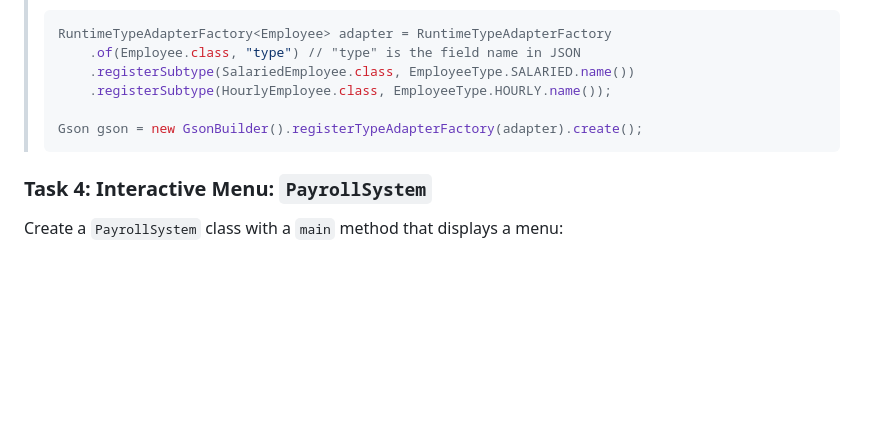
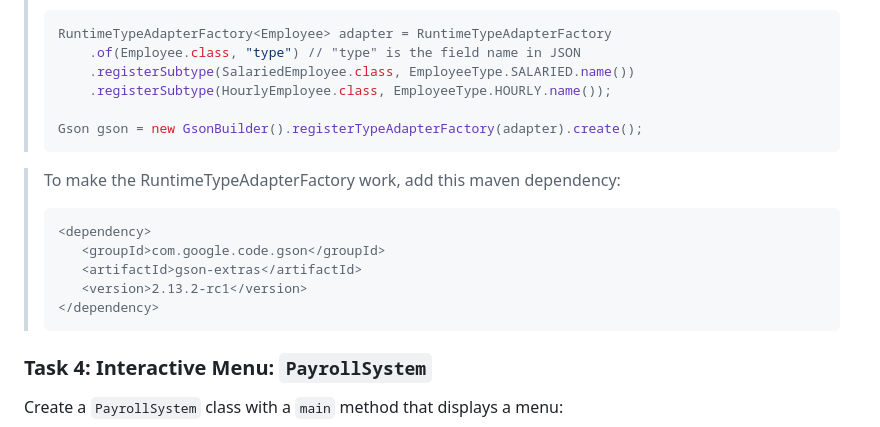
Before and after one commit to johnverz22/oop-2026, a Markdown page: CLASS_ACTIVITIES/activity11/instruction.md, the part around the change. GitHub-like rendering; blank space fills up the shorter version.

Commit message:
added dependency info

````diff
--- a/CLASS_ACTIVITIES/activity11/instruction.md
+++ b/CLASS_ACTIVITIES/activity11/instruction.md
@@ -72,6 +72,15 @@ Implement a `FileHandler` to manage the saving and loading of the `ArrayList<Emp
 > Gson gson = new GsonBuilder().registerTypeAdapterFactory(adapter).create();
 > ```
 
+> To make the RuntimeTypeAdapterFactory work, add this maven dependency:
+>```xml
+><dependency>
+>    <groupId>com.google.code.gson</groupId>
+>    <artifactId>gson-extras</artifactId>
+>    <version>2.13.2-rc1</version>
+></dependency>
+>```
+
 ### Task 4: Interactive Menu: `PayrollSystem`
 Create a `PayrollSystem` class with a `main` method that displays a menu:
 1.  **Add Employee:** (Ask for type using the Enum, then collect details).
````
